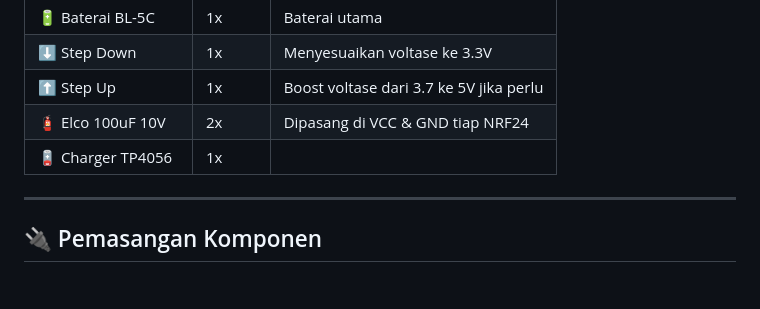
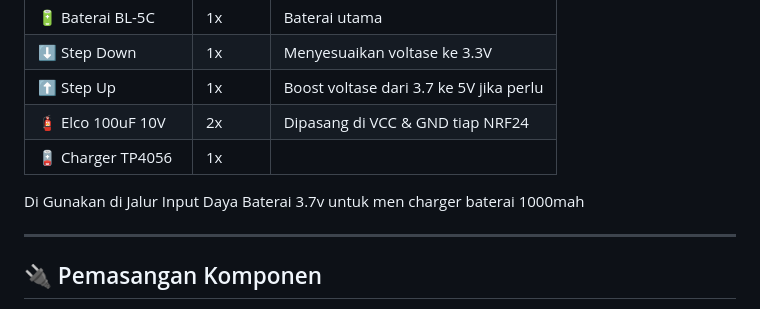
Before and after one commit to aryaexeuyf/BLUEJAMMER-APTECH, a Markdown page: README.md, the part around the change. Rendered like a GitHub page; blank space fills up the shorter version.

```diff
--- a/README.md
+++ b/README.md
@@ -38,6 +38,7 @@
 | ⬆️ Step Up        | 1x     | Boost voltase dari 3.7 ke 5V jika perlu |
 | 🧯 Elco 100uF 10V  | 2x     | Dipasang di VCC & GND tiap NRF24    |
 | 🪫 Charger TP4056  | 1x     |
+Di Gunakan di Jalur Input Daya Baterai 3.7v untuk men charger baterai 1000mah
 
 ---
 
```
